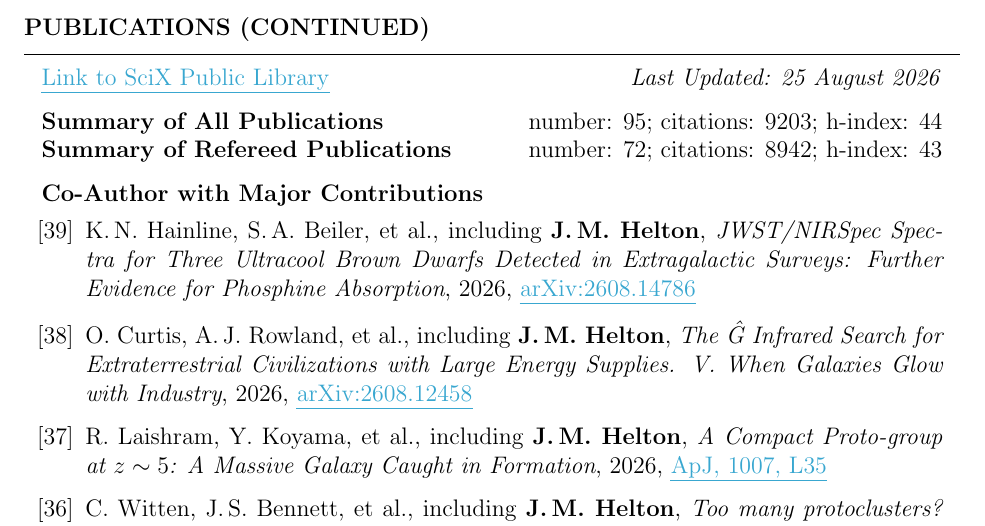
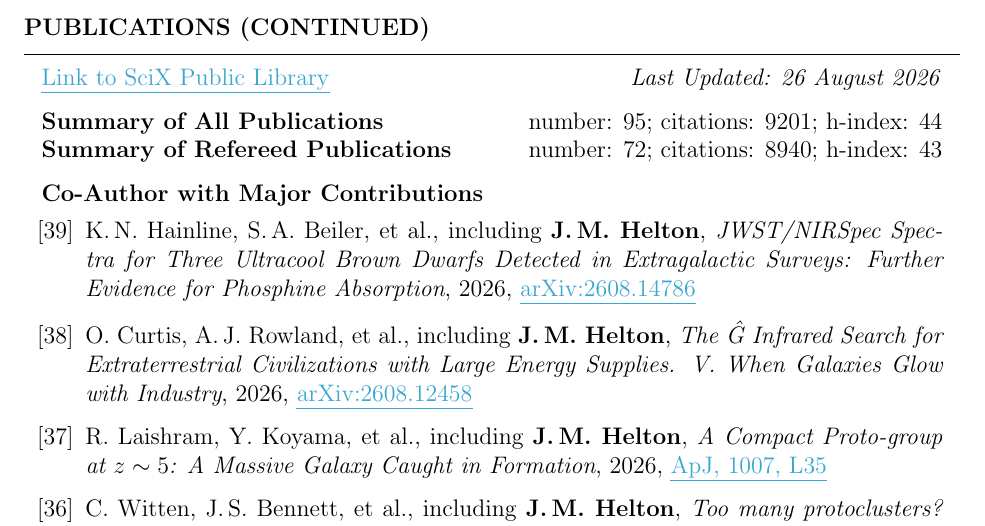
Before and after one commit to jakobhelton/jakobhelton.github.io, a LaTeX CV (assets/cv/JMH_CV.tex): part of page 6 of 12, cut so that both start at the same text. Compiled offline with pdfLaTeX.

Commit message:
chore: daily data update [2026-08-26]

```diff
--- a/assets/cv/JMH_CV.tex
+++ b/assets/cv/JMH_CV.tex
@@ -360,10 +360,10 @@ Prof. Marcia Rieke \hfill The University of Arizona \hfill \ \ \ \ \ \ \ \,\, \h
 
 \begin{rSection}{Publications (Continued)}
 
-\href{https://scixplorer.org/public-libraries/57nm1ouuTMusp62fvjiXYg}{\ul{Link to SciX Public Library}} \hfill \textit{Last Updated: 25 August 2026}
+\href{https://scixplorer.org/public-libraries/57nm1ouuTMusp62fvjiXYg}{\ul{Link to SciX Public Library}} \hfill \textit{Last Updated: 26 August 2026}
 
-\textbf{Summary of All Publications} \hfill number: $95$; citations: $9203$; h-index: $44$ \\
-\textbf{Summary of Refereed Publications} \hfill number: $72$; citations: $8942$; h-index: $43$
+\textbf{Summary of All Publications} \hfill number: $95$; citations: $9201$; h-index: $44$ \\
+\textbf{Summary of Refereed Publications} \hfill number: $72$; citations: $8940$; h-index: $43$
 
 %	CO-AUTHOR WITH MAJOR CONTRIBUTIONS PUBLICATIONS SECTION
 
```
Also changed, not shown: assets/images/hero_0.jpg, assets/cv/JMH_CV.tex (6 more changed lines), 2 other files.
